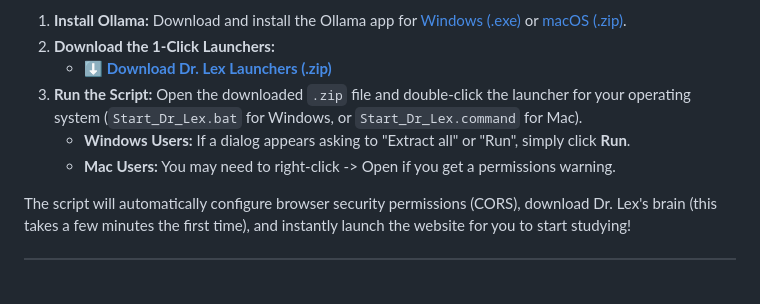
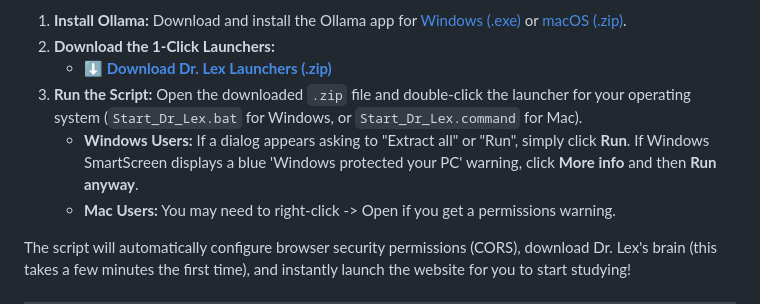
Before and after one commit to RorriMaesu/RadReqs-AI, a Markdown page: README.md, the part around the change. Rendered like a GitHub page; blank space fills up the shorter version.

Commit message:
docs: add Windows SmartScreen bypass instruction

```diff
--- a/README.md
+++ b/README.md
@@ -58,7 +58,7 @@ However, for **Dr. Lex** (the AI Tutor) to work, it runs completely free and pri
 2. **Download the 1-Click Launchers:**
    - **[⬇️ Download Dr. Lex Launchers (.zip)](https://github.com/RorriMaesu/RadReqs-AI/raw/main/assets/Dr_Lex_Launchers.zip)**
 3. **Run the Script:** Open the downloaded `.zip` file and double-click the launcher for your operating system (`Start_Dr_Lex.bat` for Windows, or `Start_Dr_Lex.command` for Mac).
-   - **Windows Users:** If a dialog appears asking to "Extract all" or "Run", simply click **Run**.
+   - **Windows Users:** If a dialog appears asking to "Extract all" or "Run", simply click **Run**. If Windows SmartScreen displays a blue 'Windows protected your PC' warning, click **More info** and then **Run anyway**.
    - **Mac Users:** You may need to right-click -> Open if you get a permissions warning.
 
 The script will automatically configure browser security permissions (CORS), download Dr. Lex's brain (this takes a few minutes the first time), and instantly launch the website for you to start studying!
```
